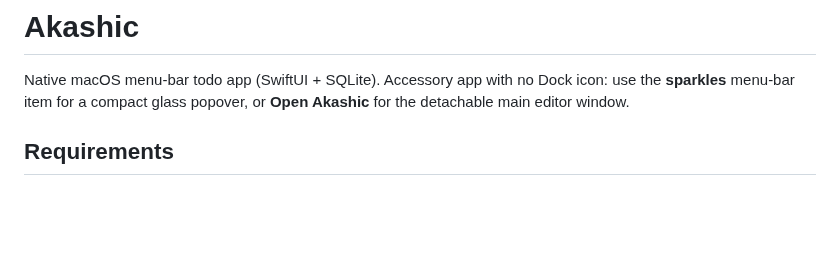
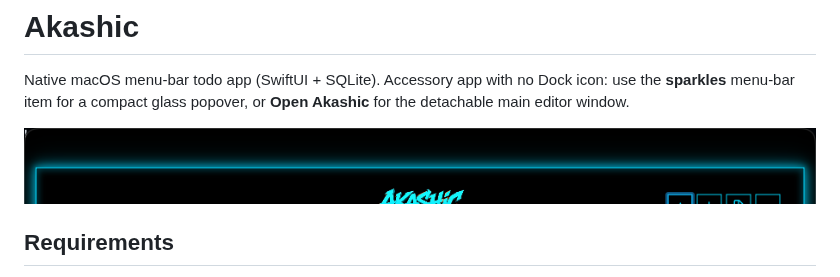
Before and after one commit to LeTanque/akashic, a Markdown page: README.md, the part around the change. Rendered like a GitHub page; pictures changed too: docs/akashic-header.png (added); blank space fills up the shorter version.

Commit message:
docs: add header screenshot to README
Co-authored-by: Frank <frankie.martinez@gmail.com>

```diff
--- a/README.md
+++ b/README.md
@@ -1,6 +1,8 @@
 # Akashic
 
 Native macOS menu-bar todo app (SwiftUI + SQLite). Accessory app with no Dock icon: use the **sparkles** menu-bar item for a compact glass popover, or **Open Akashic** for the detachable main editor window.
+
+![Akashic header](docs/akashic-header.png)
 
 ## Requirements
 
```
